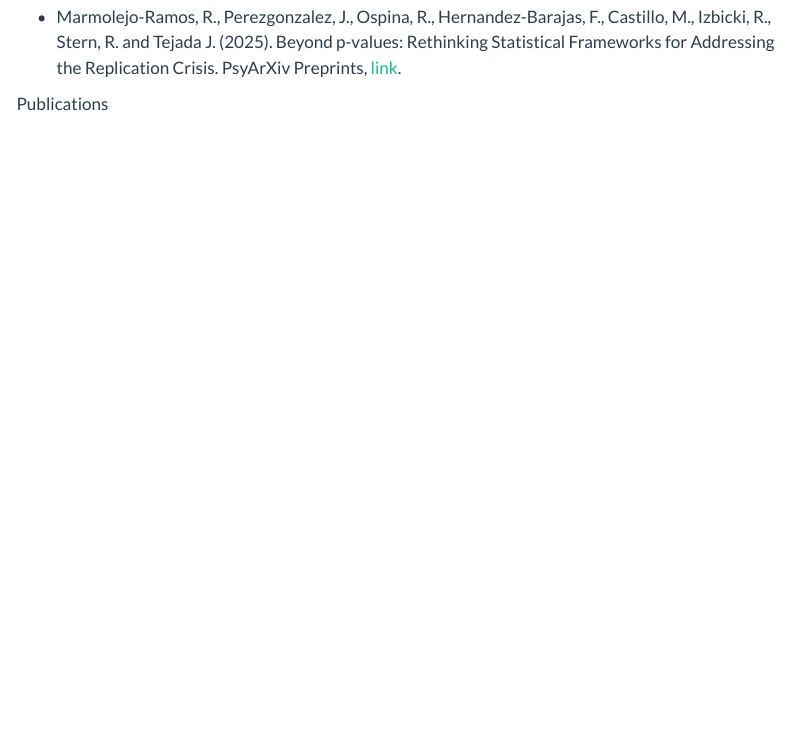
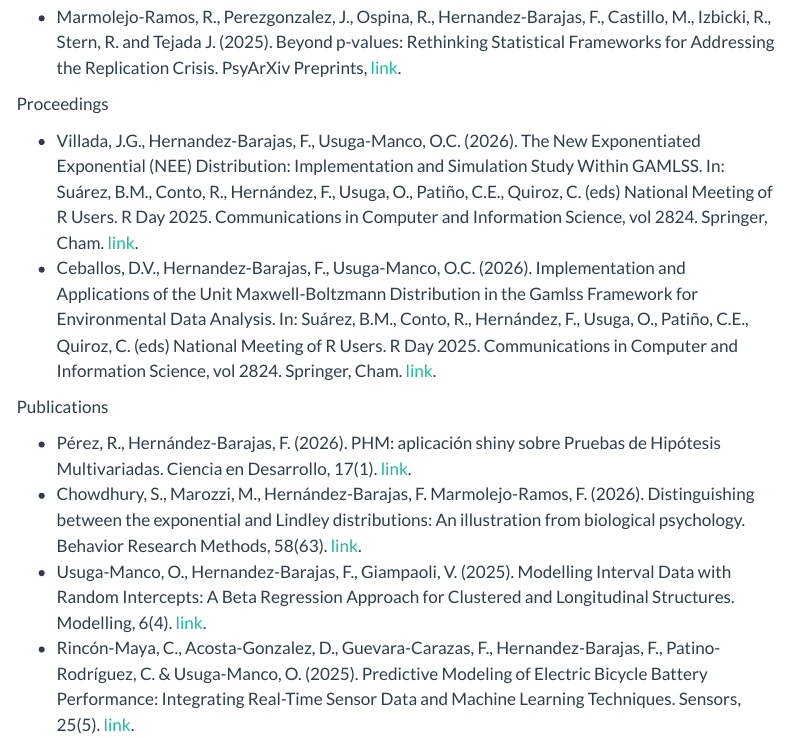
Before and after one commit to fhernanb/fhernanb.github.io, a Quarto document (research.qmd): the page in a window 1100 px wide, from 260 px down. Rendered offline with R 4.5, knitr and Pandoc in place of Quarto, with nearby package versions; menus at the side of the page are left out.

Commit message:
new paper

```diff
--- a/research.qmd
+++ b/research.qmd
@@ -13,11 +13,14 @@
 
 - Marmolejo-Ramos, R., Perezgonzalez, J., Ospina, R., Hernandez-Barajas, F., Castillo, M., Izbicki, R., Stern, R. and Tejada J. (2025). Beyond p-values: Rethinking Statistical Frameworks for Addressing the Replication Crisis. PsyArXiv Preprints, [link](https://doi.org/10.31234/osf.io/8eu96_v1).
 
+Proceedings
+
+- Villada, J.G., Hernandez-Barajas, F., Usuga-Manco, O.C. (2026). The New Exponentiated Exponential (NEE) Distribution: Implementation and Simulation Study Within GAMLSS. In: Suárez, B.M., Conto, R., Hernández, F., Usuga, O., Patiño, C.E., Quiroz, C. (eds) National Meeting of R Users. R Day 2025. Communications in Computer and Information Science, vol 2824. Springer, Cham. [link](https://doi.org/10.1007/978-3-032-18455-9_1).
+- Ceballos, D.V., Hernandez-Barajas, F., Usuga-Manco, O.C. (2026). Implementation and Applications of the Unit Maxwell-Boltzmann Distribution in the Gamlss Framework for Environmental Data Analysis. In: Suárez, B.M., Conto, R., Hernández, F., Usuga, O., Patiño, C.E., Quiroz, C. (eds) National Meeting of R Users. R Day 2025. Communications in Computer and Information Science, vol 2824. Springer, Cham. [link](https://doi.org/10.1007/978-3-032-18455-9_4).
 
 Publications
 
-- Villada, J.G., Hernandez-Barajas, F., Usuga-Manco, O.C. (2026). The New Exponentiated Exponential (NEE) Distribution: Implementation and Simulation Study Within GAMLSS. In: Suárez, B.M., Conto, R., Hernández, F., Usuga, O., Patiño, C.E., Quiroz, C. (eds) National Meeting of R Users. R Day 2025. Communications in Computer and Information Science, vol 2824. Springer, Cham. [link](https://doi.org/10.1007/978-3-032-18455-9_1).
-- Ceballos, D.V., Hernandez-Barajas, F., Usuga-Manco, O.C. (2026). Implementation and Applications of the Unit Maxwell-Boltzmann Distribution in the Gamlss Framework for Environmental Data Analysis. In: Suárez, B.M., Conto, R., Hernández, F., Usuga, O., Patiño, C.E., Quiroz, C. (eds) National Meeting of R Users. R Day 2025. Communications in Computer and Information Science, vol 2824. Springer, Cham. [link](https://doi.org/10.1007/978-3-032-18455-9_4).
+- Pérez, R., Hernández-Barajas, F. (2026). PHM: aplicación shiny sobre Pruebas de Hipótesis Multivariadas. Ciencia en Desarrollo, 17(1). [link](https://doi.org/10.19053/uptc.01217488.v17.n1.2026.18445).
 - Chowdhury, S., Marozzi, M., Hernández-Barajas, F. Marmolejo-Ramos, F. (2026). Distinguishing between the exponential and Lindley distributions: An illustration from biological psychology. Behavior Research Methods, 58(63). [link](https://doi.org/10.3758/s13428-026-02942-0).
 - Usuga-Manco, O., Hernandez-Barajas, F., Giampaoli, V. (2025). Modelling Interval Data with Random Intercepts: A Beta Regression Approach for Clustered and Longitudinal Structures. Modelling, 6(4). [link](https://doi.org/10.3390/modelling6040128).
 - Rincón-Maya, C., Acosta-Gonzalez, D., Guevara-Carazas, F., Hernandez-Barajas, F., Patino-Rodríguez, C. & Usuga-Manco, O. (2025). Predictive Modeling of Electric Bicycle Battery Performance: Integrating Real-Time Sensor Data and Machine Learning Techniques. Sensors, 25(5). [link](https://doi.org/10.3390/s25051392).
```
Also changed, not shown: docs/search.json, 2 other files.
